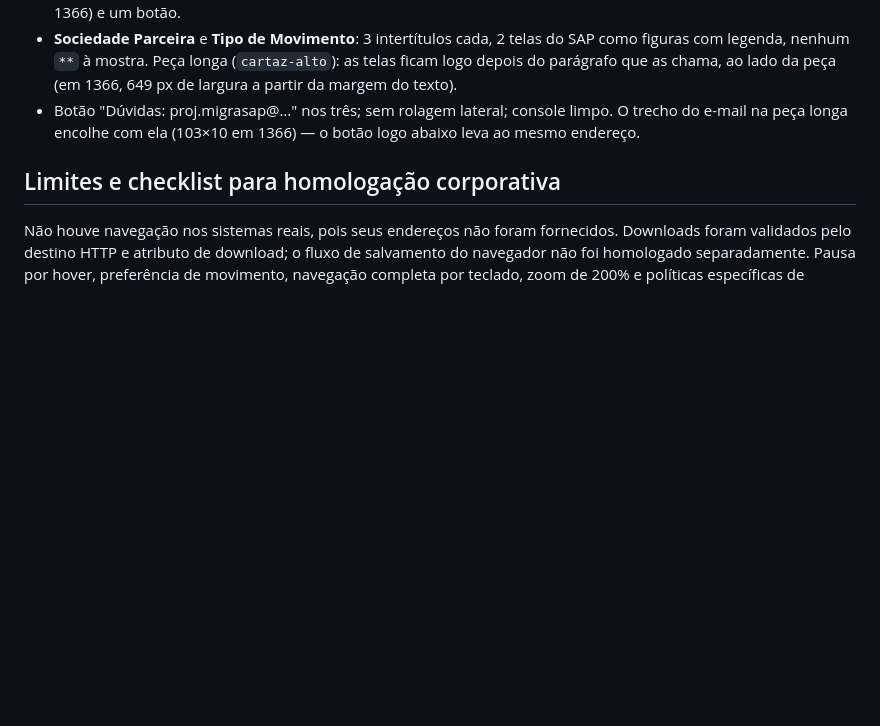
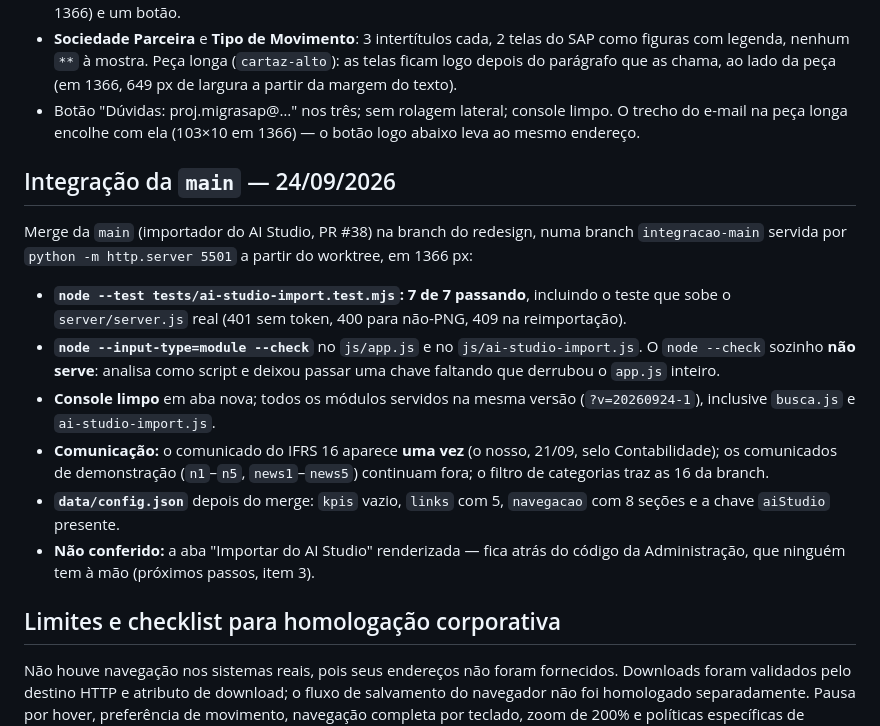
Before and after one commit to jonathanbrunosb/portal-contabilidade, a Markdown page: TESTES.md, the part around the change. Rendered like a GitHub page; blank space fills up the shorter version.

```diff
--- a/TESTES.md
+++ b/TESTES.md
@@ -426,6 +426,28 @@ autorização do usuário), origem Equatorial. Conferido com Playwright em 1366
   limpo. O trecho do e-mail na peça longa encolhe com ela (103×10 em 1366) —
   o botão logo abaixo leva ao mesmo endereço.
 
+## Integração da `main` — 24/09/2026
+
+Merge da `main` (importador do AI Studio, PR #38) na branch do redesign, numa
+branch `integracao-main` servida por `python -m http.server 5501` a partir do
+worktree, em 1366 px:
+
+- **`node --test tests/ai-studio-import.test.mjs`: 7 de 7 passando**, incluindo o
+  teste que sobe o `server/server.js` real (401 sem token, 400 para não-PNG,
+  409 na reimportação).
+- **`node --input-type=module --check`** no `js/app.js` e no
+  `js/ai-studio-import.js`. O `node --check` sozinho **não serve**: analisa como
+  script e deixou passar uma chave faltando que derrubou o `app.js` inteiro.
+- **Console limpo** em aba nova; todos os módulos servidos na mesma versão
+  (`?v=20260924-1`), inclusive `busca.js` e `ai-studio-import.js`.
+- **Comunicação:** o comunicado do IFRS 16 aparece **uma vez** (o nosso, 21/09,
+  selo Contabilidade); os comunicados de demonstração (`n1`–`n5`,
+  `news1`–`news5`) continuam fora; o filtro de categorias traz as 16 da branch.
+- **`data/config.json`** depois do merge: `kpis` vazio, `links` com 5,
+  `navegacao` com 8 seções e a chave `aiStudio` presente.
+- **Não conferido:** a aba "Importar do AI Studio" renderizada — fica atrás do
+  código da Administração, que ninguém tem à mão (próximos passos, item 3).
+
 ## Limites e checklist para homologação corporativa
 
 Não houve navegação nos sistemas reais, pois seus endereços não foram fornecidos. Downloads foram validados pelo destino HTTP e atributo de download; o fluxo de salvamento do navegador não foi homologado separadamente. Pausa por hover, preferência de movimento, navegação completa por teclado, zoom de 200% e políticas específicas de Chrome/Edge devem integrar a homologação corporativa. A implementação desses comportamentos está no código, mas não se declara aqui uma certificação de acessibilidade.
```
Also changed, not shown: PROJETO_ESTADO_ATUAL.md (+5 -5 lines), PROJETO_ESTADO_RESOLVIDOS.md (+23 -0 lines).
